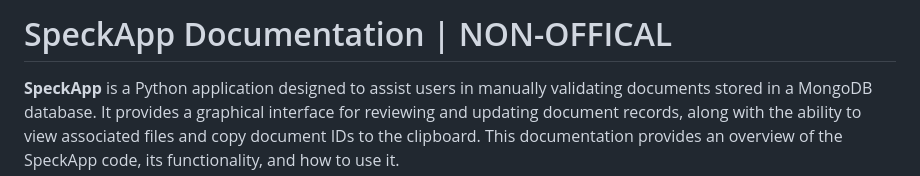
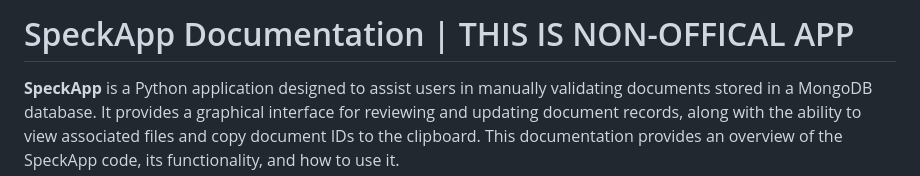
Before and after one commit to zahidaz/AutoSpecker, a Markdown page: README.md, the part around the change. GitHub-like rendering.

```diff
--- a/README.md
+++ b/README.md
@@ -1,4 +1,4 @@
-# SpeckApp Documentation | NON-OFFICAL
+# SpeckApp Documentation | THIS IS NON-OFFICAL APP
 
 **SpeckApp** is a Python application designed to assist users in manually validating documents stored in a MongoDB database. It provides a graphical interface for reviewing and updating document records, along with the ability to view associated files and copy document IDs to the clipboard. This documentation provides an overview of the SpeckApp code, its functionality, and how to use it.
 
```
